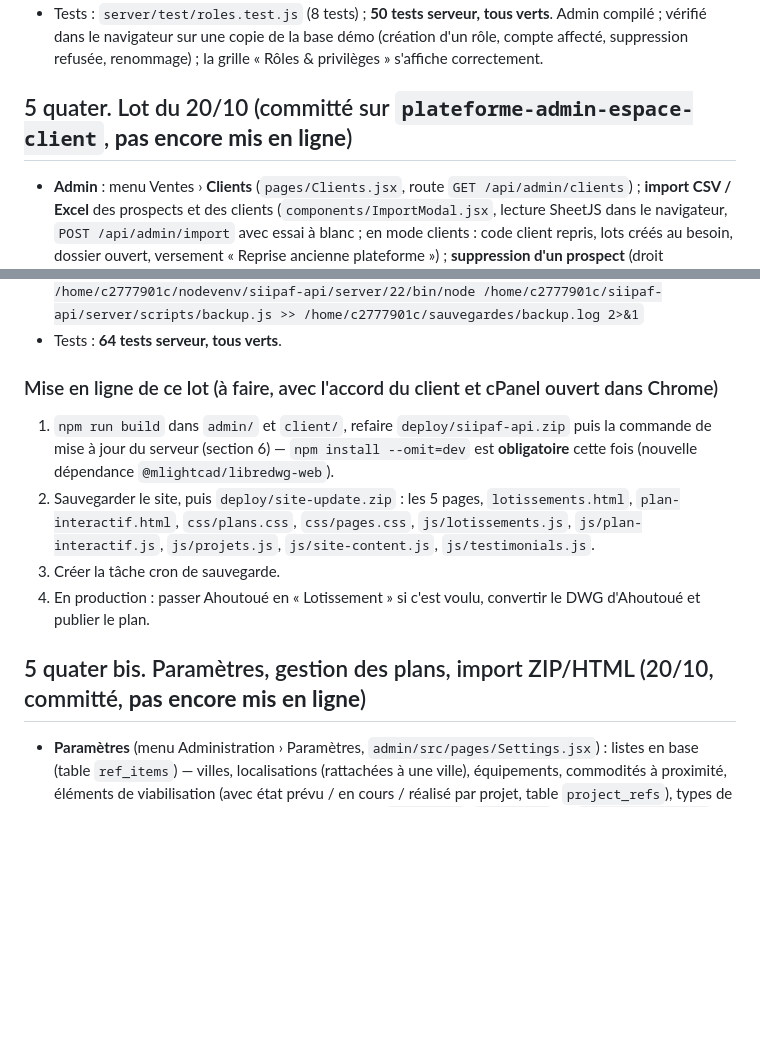
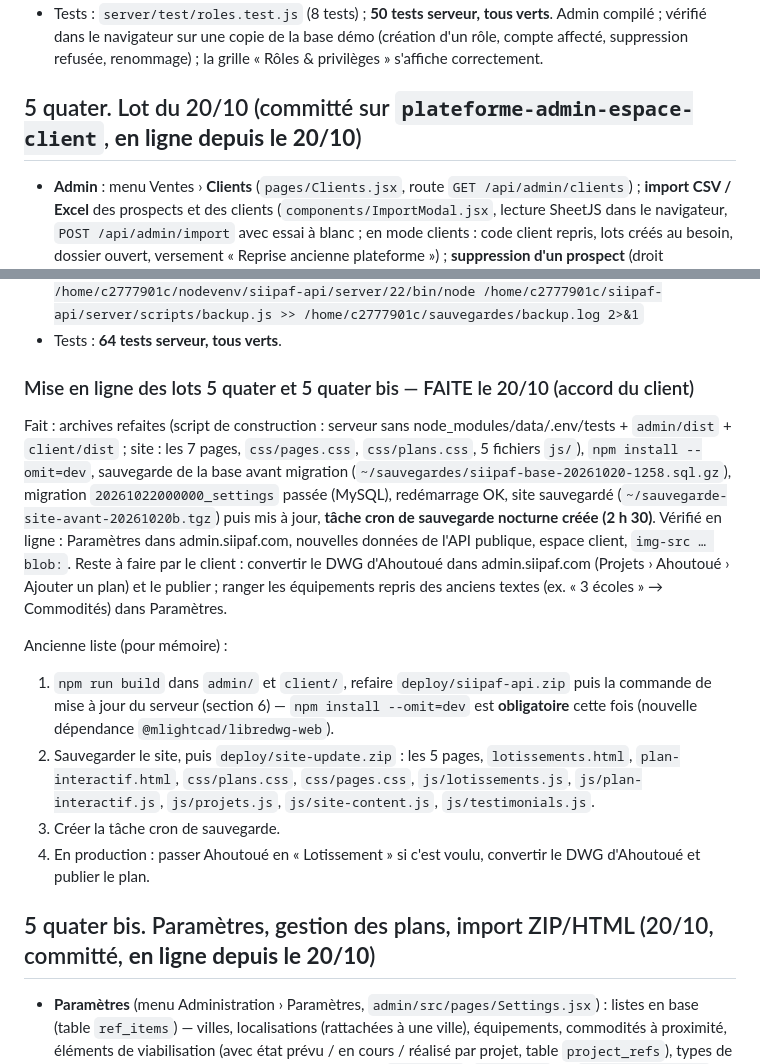
Before and after one commit to nouahenri/Siipaf, a Markdown page: passation.md, 2 parts joined by grey strips. GitHub-like rendering; blank space fills up the shorter version.

Commit message:
Passation : mise en ligne du 20/10 (Paramètres, plans, lotissements)
Co-Authored-By: Claude Opus 5.5 <noreply@anthropic.com>

```diff
--- a/passation.md
+++ b/passation.md
@@ -132,7 +132,7 @@ Plan détaillé :
 - **Admin** : `Roles.jsx` — bouton « Nouveau rôle » (nom, description, droits cochés, « Partir des droits de… »), crayon pour renommer, corbeille pour supprimer (rôles créés seulement). `Users.jsx` — sélecteur alimenté par `/admin/users/roles` (rôles créés regroupés à part). En-tête et « Mon compte » affichent `role_label`.
 - Tests : `server/test/roles.test.js` (8 tests) ; **50 tests serveur, tous verts**. Admin compilé ; vérifié dans le navigateur sur une copie de la base démo (création d'un rôle, compte affecté, suppression refusée, renommage) ; la grille « Rôles & privilèges » s'affiche correctement.
 
-## 5 quater. Lot du 20/10 (committé sur `plateforme-admin-espace-client`, **pas encore mis en ligne**)
+## 5 quater. Lot du 20/10 (committé sur `plateforme-admin-espace-client`, **en ligne depuis le 20/10**)
 
 - **Admin** : menu Ventes › **Clients** (`pages/Clients.jsx`, route `GET /api/admin/clients`) ; **import CSV / Excel** des prospects et des clients (`components/ImportModal.jsx`, lecture SheetJS dans le navigateur, `POST /api/admin/import` avec essai à blanc ; en mode clients : code client repris, lots créés au besoin, dossier ouvert, versement « Reprise ancienne plateforme ») ; **suppression d'un prospect** (droit `leads:delete`, refusée s'il a un dossier ou une option) ; **vidéos** dans le suivi de chantier (200 Mo max) ; champ **« Type de projet »** dans la fiche projet (`PROJECT_CATEGORIES`, dont `lotissement`).
 - **Conversion d'un plan AutoCAD (DWG/DXF) en carte interactive** : fiche projet › Ajouter un plan › « Convertir un plan AutoCAD ». Le fichier est lu **sur le serveur** (`services/cad.js`, LibreDWG WebAssembly, `POST /api/admin/cad/parse`) ; la détection des parcelles se fait dans l'admin (`admin/src/lib/cadPlan.js`). Sur le DWG d'Ahoutoué : 165 lots numérotés sur 169 (21, 130, 138 restent « à placer ») + 203 parcelles sans numéro proposées en option.
@@ -142,13 +142,17 @@ Plan détaillé :
   `30 2 * * * /home/c2777901c/nodevenv/siipaf-api/server/22/bin/node /home/c2777901c/siipaf-api/server/scripts/backup.js >> /home/c2777901c/sauvegardes/backup.log 2>&1`
 - Tests : **64 tests serveur, tous verts**.
 
-### Mise en ligne de ce lot (à faire, avec l'accord du client et cPanel ouvert dans Chrome)
+### Mise en ligne des lots 5 quater et 5 quater bis — FAITE le 20/10 (accord du client)
+Fait : archives refaites (script de construction : serveur sans node_modules/data/.env/tests + `admin/dist` + `client/dist` ; site : les 7 pages, `css/pages.css`, `css/plans.css`, 5 fichiers `js/`), `npm install --omit=dev`, sauvegarde de la base avant migration (`~/sauvegardes/siipaf-base-20261020-1258.sql.gz`), migration `20261022000000_settings` passée (MySQL), redémarrage OK, site sauvegardé (`~/sauvegarde-site-avant-20261020b.tgz`) puis mis à jour, **tâche cron de sauvegarde nocturne créée (2 h 30)**. Vérifié en ligne : Paramètres dans admin.siipaf.com, nouvelles données de l'API publique, espace client, `img-src … blob:`.
+Reste à faire par le client : convertir le DWG d'Ahoutoué dans admin.siipaf.com (Projets › Ahoutoué › Ajouter un plan) et le publier ; ranger les équipements repris des anciens textes (ex. « 3 écoles » → Commodités) dans Paramètres.
+
+Ancienne liste (pour mémoire) :
 1. `npm run build` dans `admin/` et `client/`, refaire `deploy/siipaf-api.zip` puis la commande de mise à jour du serveur (section 6) — `npm install --omit=dev` est **obligatoire** cette fois (nouvelle dépendance `@mlightcad/libredwg-web`).
 2. Sauvegarder le site, puis `deploy/site-update.zip` : les 5 pages, `lotissements.html`, `plan-interactif.html`, `css/plans.css`, `css/pages.css`, `js/lotissements.js`, `js/plan-interactif.js`, `js/projets.js`, `js/site-content.js`, `js/testimonials.js`.
 3. Créer la tâche cron de sauvegarde.
 4. En production : passer Ahoutoué en « Lotissement » si c'est voulu, convertir le DWG d'Ahoutoué et publier le plan.
 
-## 5 quater bis. Paramètres, gestion des plans, import ZIP/HTML (20/10, committé, **pas encore mis en ligne**)
+## 5 quater bis. Paramètres, gestion des plans, import ZIP/HTML (20/10, committé, **en ligne depuis le 20/10**)
 
 - **Paramètres** (menu Administration › Paramètres, `admin/src/pages/Settings.jsx`) : listes en base (table `ref_items`) — villes, localisations (rattachées à une ville), équipements, commodités à proximité, éléments de viabilisation (avec état prévu / en cours / réalisé par projet, table `project_refs`), types de biens (suggestions de la grille de prix). Règles dans `domain.js` (`REF_KINDS`) et `services/refs.js` : une valeur utilisée ne se supprime pas, elle s'archive ; renommer met à jour les projets ; une case peut changer de liste. Droit `settings:write` (éditeur, resp. exploitation). **Réglages généraux** : durée de pré-réservation par défaut (`app_settings`, utilisée si le projet n'en a pas). **Affichage** : thème clair / sombre / système, enregistré sur le compte (`users.theme`, `PATCH /api/auth/preferences`).
 - **Fiche projet** : Ville et Localisation en menus déroulants (+ « Précision d'accès » libre) ; équipements, commodités, viabilisation en cases à cocher. Les colonnes texte `city`, `location`, `amenities` restent remplies automatiquement (le site et les autres écrans les lisent). L'API publique d'un projet renvoie aussi `commodites` et `viabilisation`.
```
